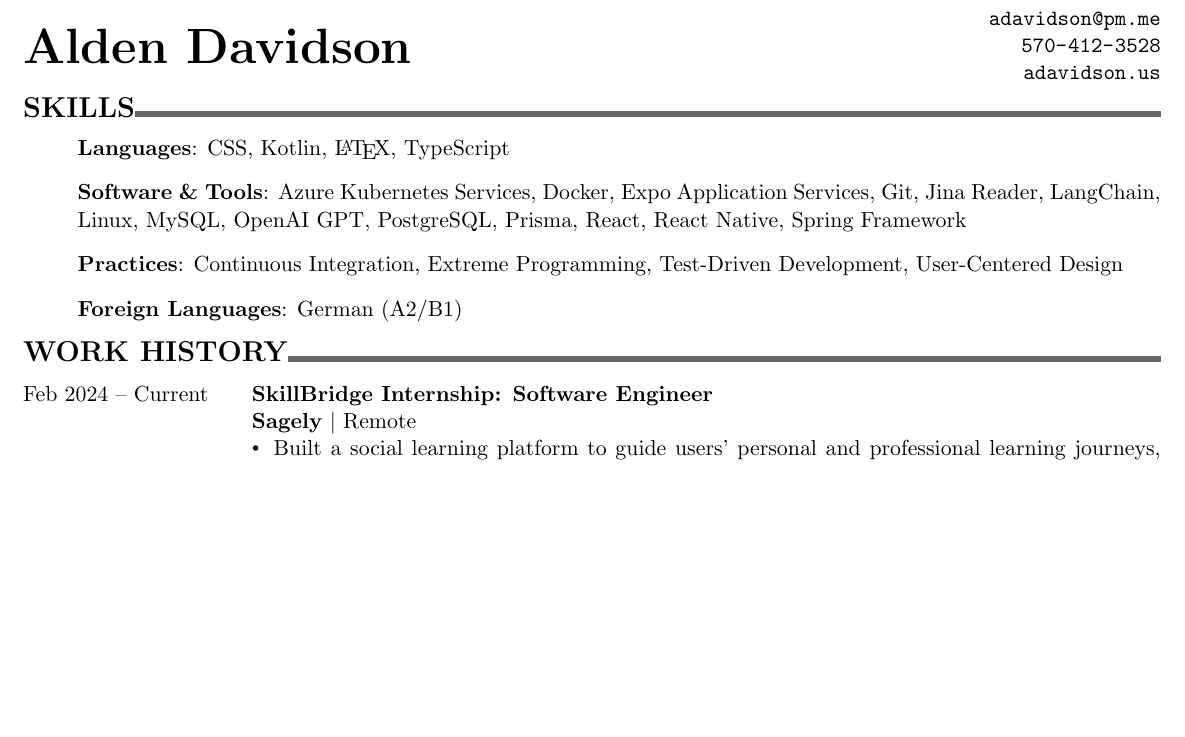
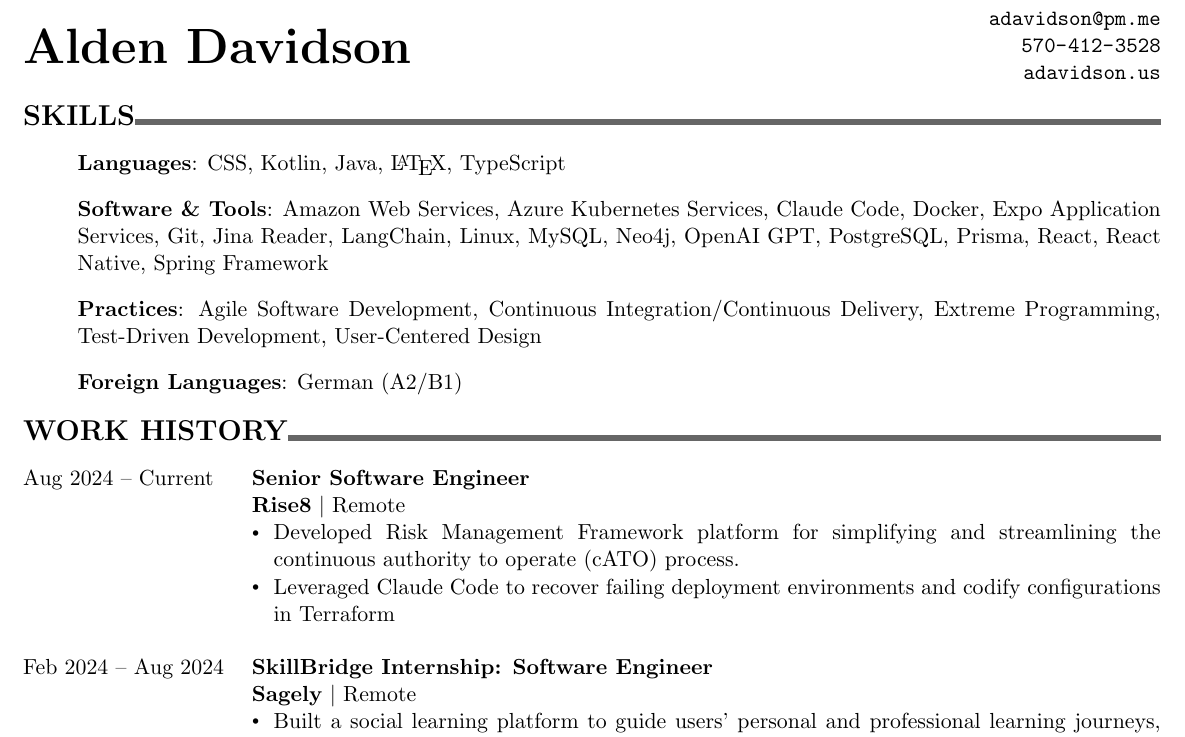
Before and after one commit to ananaso/resume, a LaTeX CV (master_resume_adavidson.tex): part of page 1 of 3, cut so that both start at the same text, the shorter picture padded with empty space. Compiled offline with pdfLaTeX.

```diff
--- a/master_resume_adavidson.tex
+++ b/master_resume_adavidson.tex
@@ -31,9 +31,9 @@
 %%%%%%%%%% SKILLS %%%%%%%%%% SKILLS %%%%%%%%%% SKILLS %%%%%%%%%% SKILLS %%%%%%%%%% SKILLS %%%%%%%%%%
 {\Large \textbf{SKILLS}}\xhrulefill{black!60}{3pt}
 \begin{enumerate}[label={}, itemsep=5pt]
-    \item \textbf{Languages}: CSS, Kotlin, \LaTeX, TypeScript
-    \item \textbf{Software \& Tools}: Azure Kubernetes Services, Docker, Expo Application Services, Git, Jina Reader, LangChain, Linux, MySQL, OpenAI GPT, PostgreSQL, Prisma, React, React Native, Spring Framework
-    \item \textbf{Practices}: Continuous Integration, Extreme Programming, Test-Driven Development, User-Centered Design
+    \item \textbf{Languages}: CSS, Kotlin, Java, \LaTeX, TypeScript
+    \item \textbf{Software \& Tools}: Amazon Web Services, Azure Kubernetes Services, Claude Code, Docker, Expo Application Services, Git, Jina Reader, LangChain, Linux, MySQL, Neo4j, OpenAI GPT, PostgreSQL, Prisma, React, React Native, Spring Framework
+    \item \textbf{Practices}: Agile Software Development, Continuous Integration/Continuous Delivery, Extreme Programming, Test-Driven Development, User-Centered Design
     \item \textbf{Foreign Languages}: German (A2/B1)
 \end{enumerate}
 \bigbreak
@@ -41,12 +41,19 @@
 {\Large \textbf{WORK HISTORY}}\xhrulefill{black!60}{3pt}
 \bigbreak
 \begin{tabularx}{\textwidth}{@{}p{\dateColumnWidth}X@{}}
-    Feb 2024 -- Current & \textbf{SkillBridge Internship: Software Engineer}                                                                                              \\
-                        & \textbf{Sagely} \textbar{} Remote                                                                                                               \\
-                        & \detail Built a social learning platform to guide users' personal and professional learning journeys, using TypeScript, React, and TailwindCSS. \\
-                        & \detail Integrated OpenAI's GPT using LangChain and Jina Reader to organize, curate, and contextualize user content                             \\
-                        & \detail Ensured feature parity on both web and mobile applications in order to create a consistent user experience                              \\
-                        & \detail Worked on the three-developer team in a fast-paced start-up environment                                                                 \\
+    Aug 2024 -- Current & \textbf{Senior Software Engineer}                                                                                     \\
+    & \textbf{Rise8} \textbar{} Remote                                                                                                                 \\
+    & \detail Developed Risk Management Framework platform for simplifying and streamlining the continuous authority to operate (cATO) process. \\
+    & \detail Leveraged Claude Code to recover failing deployment environments and codify configurations in Terraform                           \\
+\end{tabularx}
+\bigbreak
+\begin{tabularx}{\textwidth}{@{}p{\dateColumnWidth}X@{}}
+    Feb 2024 -- Aug 2024 & \textbf{SkillBridge Internship: Software Engineer}                                                                                              \\
+                         & \textbf{Sagely} \textbar{} Remote                                                                                                                      \\
+                         & \detail Built a social learning platform to guide users' personal and professional learning journeys, using TypeScript, React, and TailwindCSS. \\
+                         & \detail Integrated OpenAI's GPT using LangChain and Jina Reader to organize, curate, and contextualize user content                             \\
+                         & \detail Ensured feature parity on both web and mobile applications in order to create a consistent user experience                              \\
+                         & \detail Worked on the three-developer team in a fast-paced start-up environment                                                                 \\
 \end{tabularx}
 \bigbreak
 \begin{tabularx}{\textwidth}{@{}p{\dateColumnWidth}X@{}}
```
Also changed, not shown: master_resume_adavidson.pdf (deleted), out/master_resume_adavidson.pdf (added), out/resume_adavidson.pdf (added), resume_adavidson.pdf (deleted), 1 other file.
